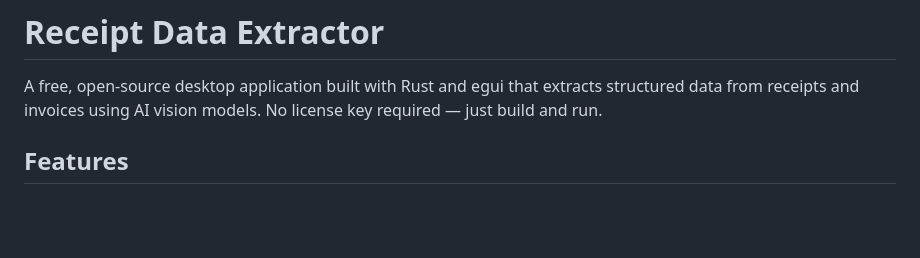
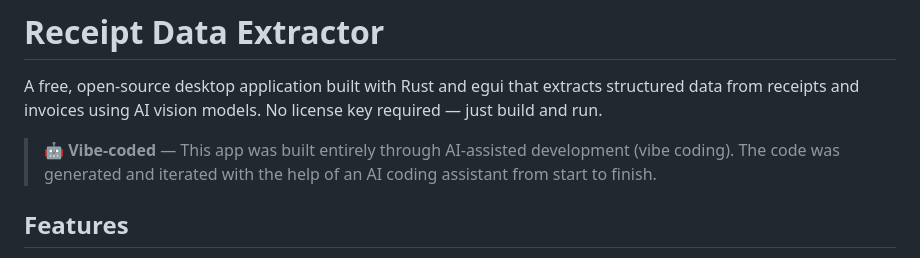
Before and after one commit to tonyteaa/Receipt-Extractor, a Markdown page: README.md, the part around the change. Rendered like a GitHub page; blank space fills up the shorter version.

Commit message:
README: mention app was vibe-coded

```diff
--- a/README.md
+++ b/README.md
@@ -1,6 +1,8 @@
 # Receipt Data Extractor
 
 A free, open-source desktop application built with Rust and egui that extracts structured data from receipts and invoices using AI vision models. No license key required — just build and run.
+
+> 🤖 **Vibe-coded** — This app was built entirely through AI-assisted development (vibe coding). The code was generated and iterated with the help of an AI coding assistant from start to finish.
 
 ## Features
 
```
